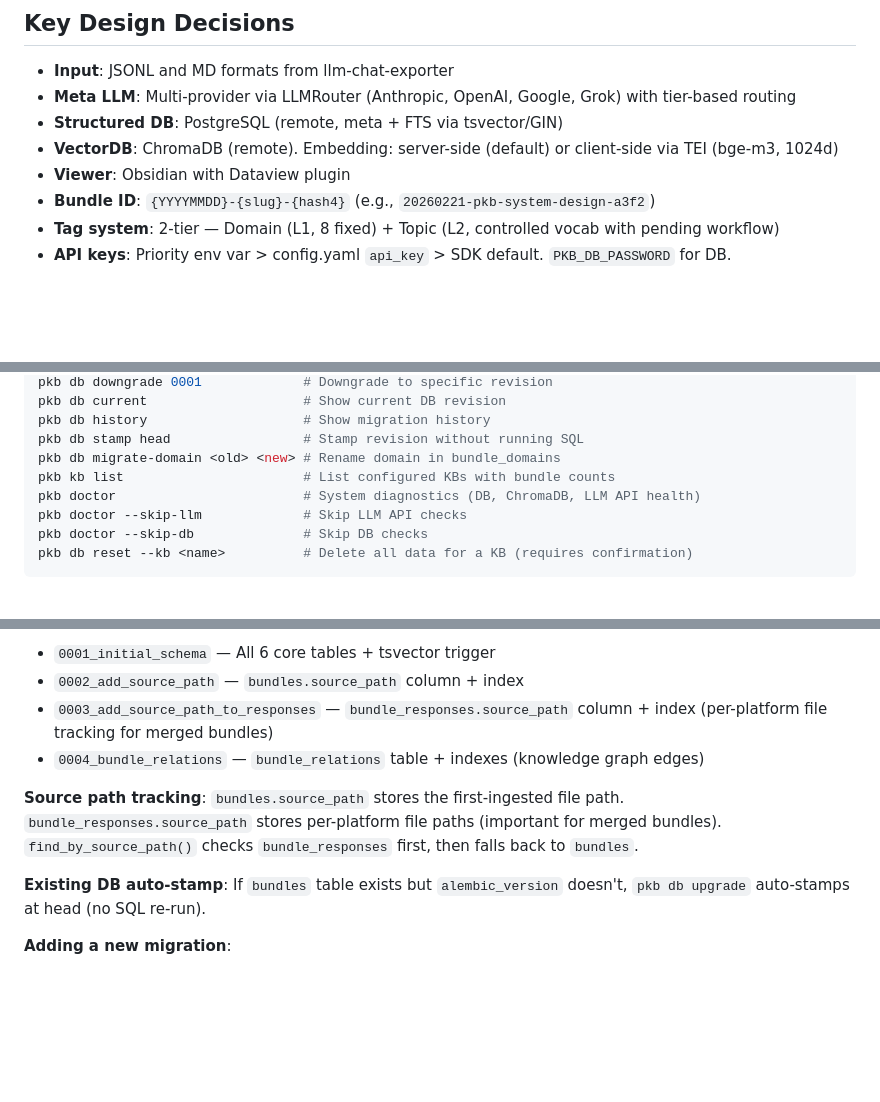
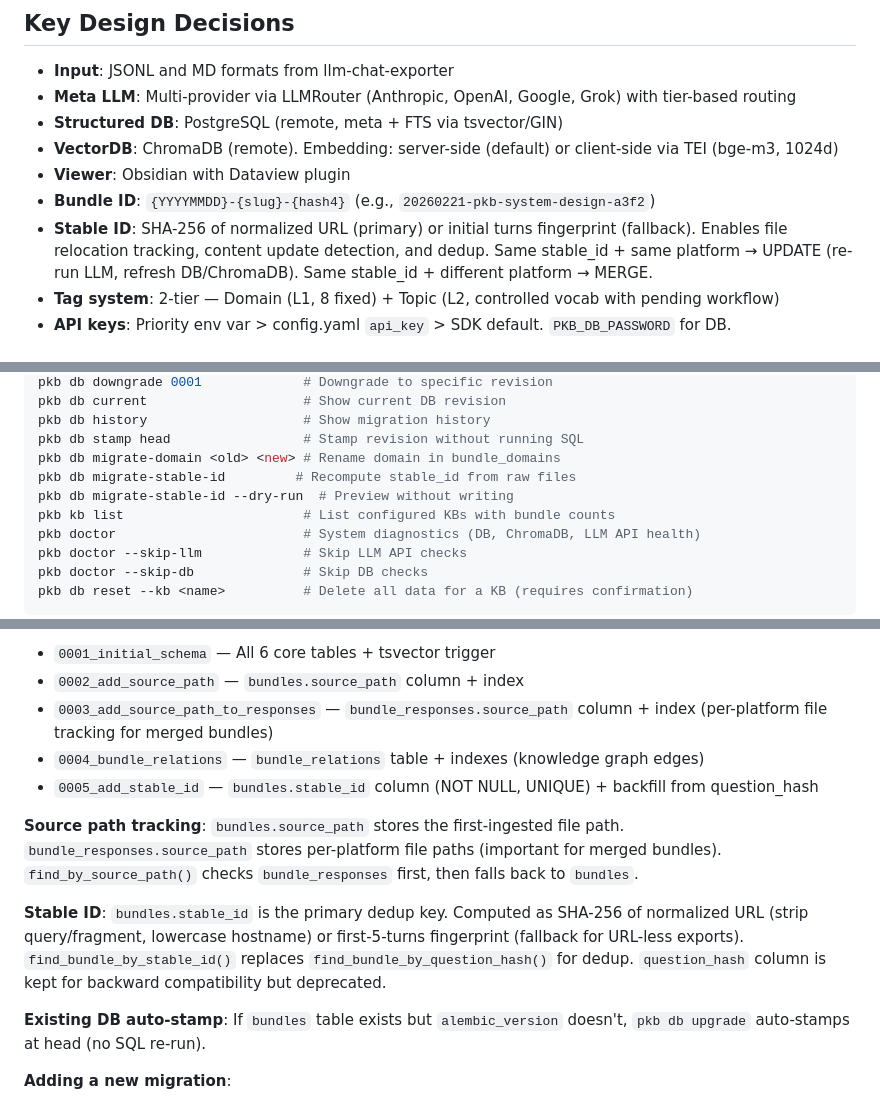
Before and after one commit to YongseopKim/pkb, a Markdown page: CLAUDE.md, 3 parts joined by grey strips. GitHub-like rendering; blank space fills up the shorter version.

Commit message:
docs: update CLAUDE.md with stable_id documentation
Co-Authored-By: Claude Opus 4.6 <noreply@anthropic.com>

```diff
--- a/CLAUDE.md
+++ b/CLAUDE.md
@@ -75,6 +75,7 @@ pkb/                          <- This repo (tool)
 - **VectorDB**: ChromaDB (remote). Embedding: server-side (default) or client-side via TEI (bge-m3, 1024d)
 - **Viewer**: Obsidian with Dataview plugin
 - **Bundle ID**: `{YYYYMMDD}-{slug}-{hash4}` (e.g., `20260221-pkb-system-design-a3f2`)
+- **Stable ID**: SHA-256 of normalized URL (primary) or initial turns fingerprint (fallback). Enables file relocation tracking, content update detection, and dedup. Same stable_id + same platform → UPDATE (re-run LLM, refresh DB/ChromaDB). Same stable_id + different platform → MERGE.
 - **Tag system**: 2-tier — Domain (L1, 8 fixed) + Topic (L2, controlled vocab with pending workflow)
 - **API keys**: Priority env var > config.yaml `api_key` > SDK default. `PKB_DB_PASSWORD` for DB.
 
@@ -139,6 +140,8 @@ pkb db current                    # Show current DB revision
 pkb db history                    # Show migration history
 pkb db stamp head                 # Stamp revision without running SQL
 pkb db migrate-domain <old> <new> # Rename domain in bundle_domains
+pkb db migrate-stable-id         # Recompute stable_id from raw files
+pkb db migrate-stable-id --dry-run  # Preview without writing
 pkb kb list                       # List configured KBs with bundle counts
 pkb doctor                        # System diagnostics (DB, ChromaDB, LLM API health)
 pkb doctor --skip-llm             # Skip LLM API checks
@@ -304,8 +307,11 @@ Schema is managed by Alembic migrations in `src/pkb/db/migrations/versions/`. Ra
 - `0002_add_source_path` — `bundles.source_path` column + index
 - `0003_add_source_path_to_responses` — `bundle_responses.source_path` column + index (per-platform file tracking for merged bundles)
 - `0004_bundle_relations` — `bundle_relations` table + indexes (knowledge graph edges)
+- `0005_add_stable_id` — `bundles.stable_id` column (NOT NULL, UNIQUE) + backfill from question_hash
 
 **Source path tracking**: `bundles.source_path` stores the first-ingested file path. `bundle_responses.source_path` stores per-platform file paths (important for merged bundles). `find_by_source_path()` checks `bundle_responses` first, then falls back to `bundles`.
+
+**Stable ID**: `bundles.stable_id` is the primary dedup key. Computed as SHA-256 of normalized URL (strip query/fragment, lowercase hostname) or first-5-turns fingerprint (fallback for URL-less exports). `find_bundle_by_stable_id()` replaces `find_bundle_by_question_hash()` for dedup. `question_hash` column is kept for backward compatibility but deprecated.
 
 **Existing DB auto-stamp**: If `bundles` table exists but `alembic_version` doesn't, `pkb db upgrade` auto-stamps at head (no SQL re-run).
 
```
